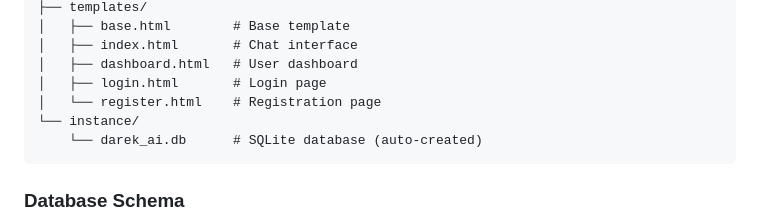
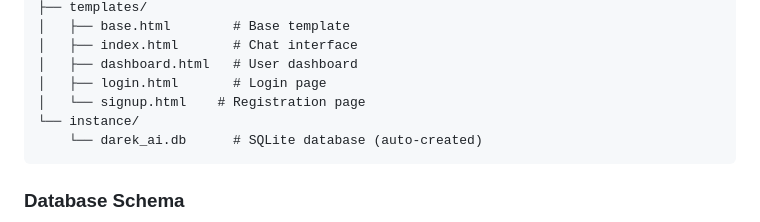
Before and after one commit to prodk123/Darek-AI, a Markdown page: README.md, the part around the change. GitHub-like rendering.

````diff
--- a/README.md
+++ b/README.md
@@ -126,7 +126,7 @@ darek-ai-assistant/
 │   ├── index.html       # Chat interface
 │   ├── dashboard.html   # User dashboard
 │   ├── login.html       # Login page
-│   └── register.html    # Registration page
+│   └── signup.html    # Registration page
 └── instance/
     └── darek_ai.db      # SQLite database (auto-created)
 ```
````
